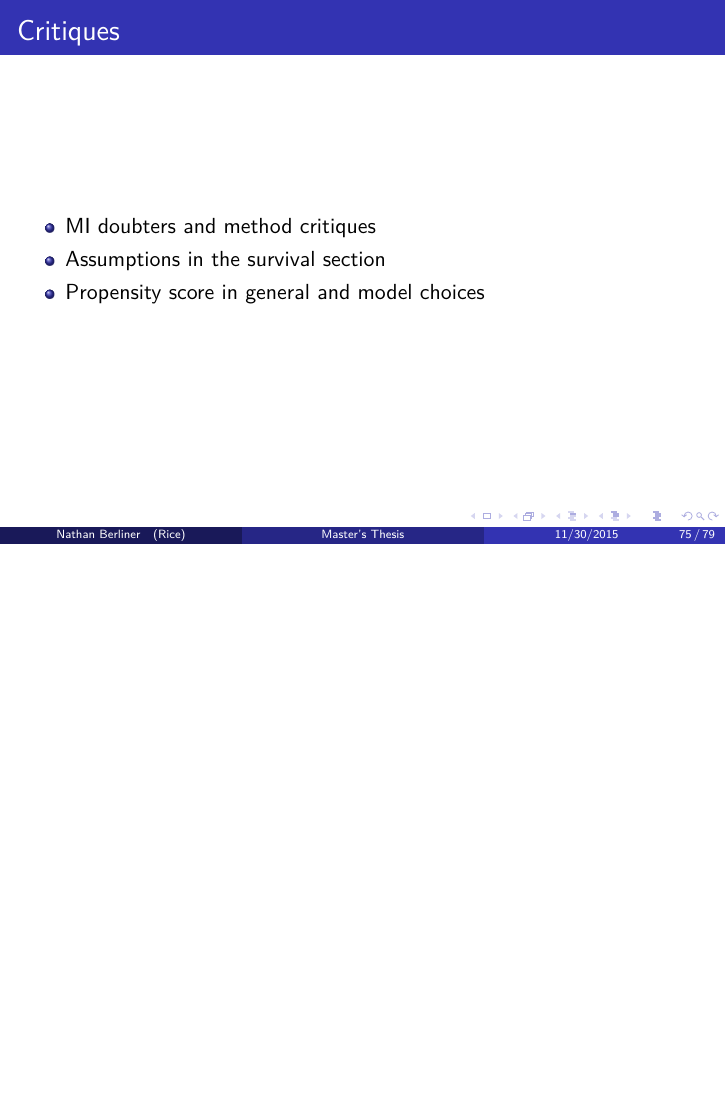
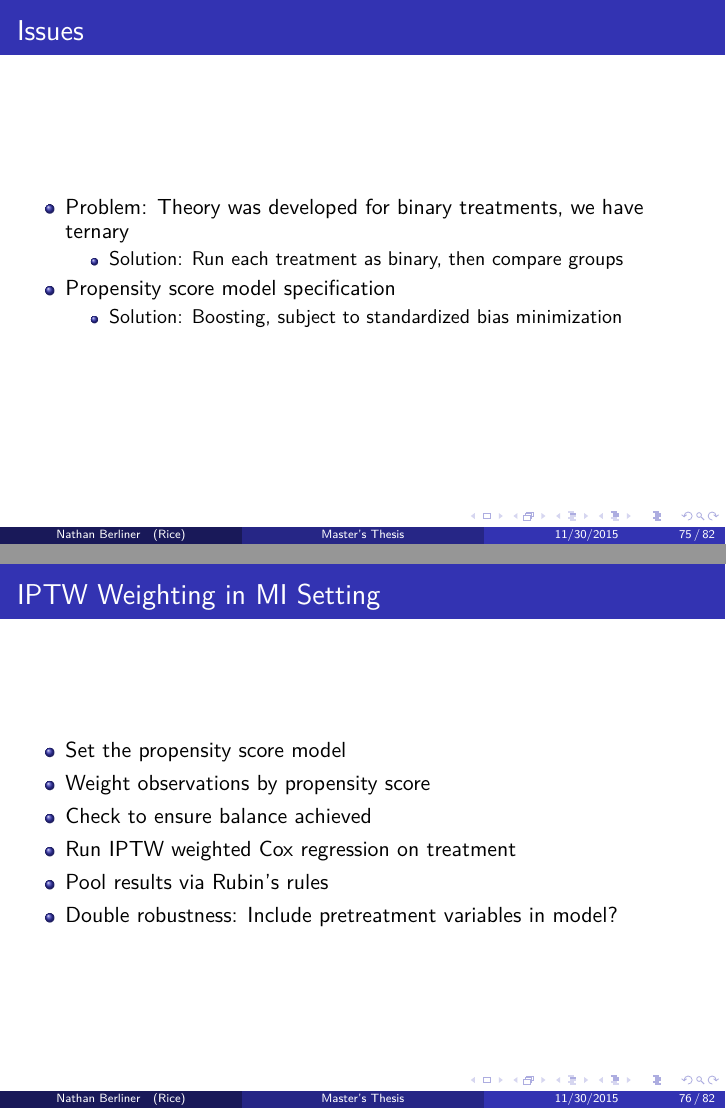
Before and after one commit to nkbxwb/Thesis_Presentation, LaTeX slides (Nathan Berliner Presentation.tex, which reads cancerapplication.tex): page 75 of 79 before the commit and pages 75 and 76 of 82 after it, the two joined at a grey line, the shorter picture padded with empty space. Compiled offline with pdfLaTeX.

Commit message:
Added PS application

```diff
--- a/cancerapplication.tex
+++ b/cancerapplication.tex
@@ -339,3 +339,28 @@ HER2 therapy                   & Lapat vs. none                   & 0.47
  \item Pool via Rubin's Rules
 \end{itemize}
 \end{frame}
+
+\begin{frame}{Issues}
+\begin{itemize}
+ \item Problem: Theory was developed for binary treatments, we have ternary
+ \begin{itemize}
+  \item Solution: Run each treatment as binary, then compare groups
+ \end{itemize}
+\item Propensity score model specification
+\begin{itemize}
+ \item Solution: Boosting, subject to standardized bias minimization
+\end{itemize}
+\end{itemize}
+
+\end{frame}
+
+\begin{frame}{IPTW Weighting in MI Setting}
+\begin{itemize}
+ \item Set the propensity score model
+ \item Weight observations by propensity score
+ \item Check to ensure balance achieved
+ \item Run IPTW weighted Cox regression on treatment
+ \item Pool results via Rubin's rules
+ \item Double robustness: Include pretreatment variables in model?
+\end{itemize}
+\end{frame}
```
Also changed, not shown: cancerapplication.tex (8 more changed lines), 1 other file.
